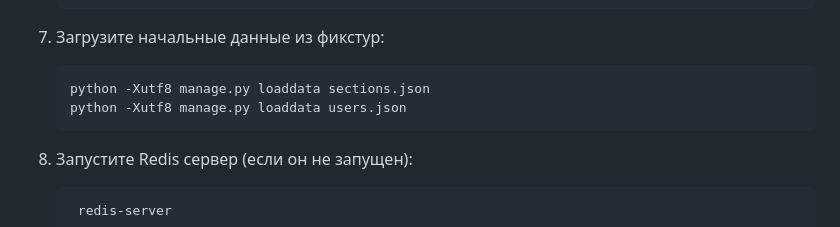
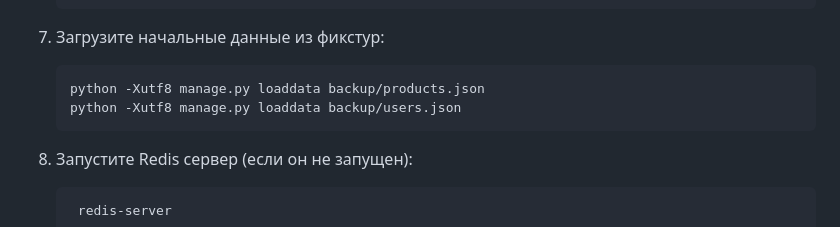
Before and after one commit to anor32/OurFood, a Markdown page: Readme.md, the part around the change. Drawn GitHub-style.

Commit message:
исправлено Readme.md

````diff
--- a/Readme.md
+++ b/Readme.md
@@ -79,8 +79,8 @@
 7. Загрузите начальные данные из фикстур:
 
    ```bash
-   python -Xutf8 manage.py loaddata sections.json
-   python -Xutf8 manage.py loaddata users.json
+   python -Xutf8 manage.py loaddata backup/products.json
+   python -Xutf8 manage.py loaddata backup/users.json
     ```
 8. Запустите Redis сервер (если он не запущен):
 
````
